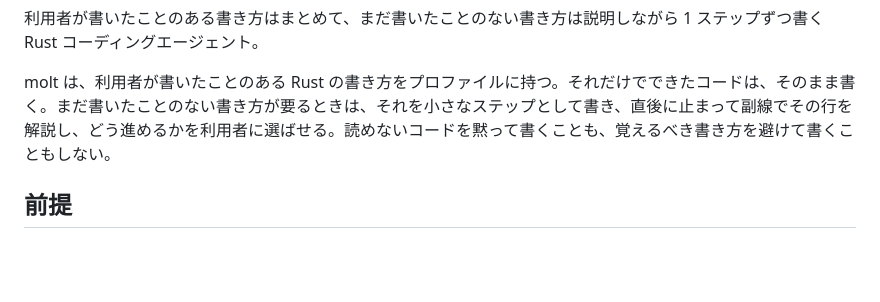
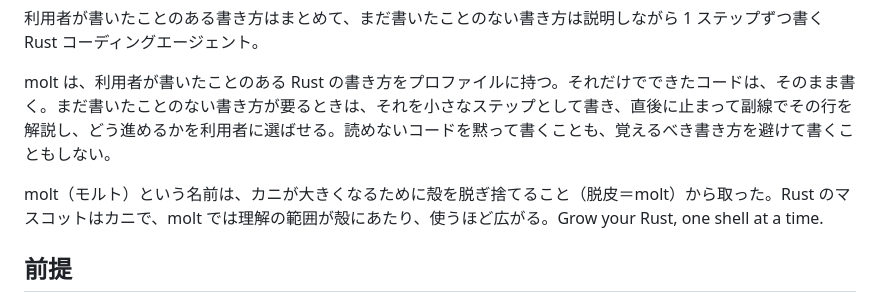
Before and after one commit to sumiredc/molt, a Markdown page: README.ja.md, the part around the change. GitHub-like rendering; blank space fills up the shorter version.

```diff
--- a/README.ja.md
+++ b/README.ja.md
@@ -5,6 +5,8 @@
 利用者が書いたことのある書き方はまとめて、まだ書いたことのない書き方は説明しながら 1 ステップずつ書く Rust コーディングエージェント。
 
 molt は、利用者が書いたことのある Rust の書き方をプロファイルに持つ。それだけでできたコードは、そのまま書く。まだ書いたことのない書き方が要るときは、それを小さなステップとして書き、直後に止まって副線でその行を解説し、どう進めるかを利用者に選ばせる。読めないコードを黙って書くことも、覚えるべき書き方を避けて書くこともしない。
+
+molt（モルト）という名前は、カニが大きくなるために殻を脱ぎ捨てること（脱皮＝molt）から取った。Rust のマスコットはカニで、molt では理解の範囲が殻にあたり、使うほど広がる。Grow your Rust, one shell at a time.
 
 ## 前提
 
```
Also changed, not shown: README.md (+2 -0 lines).
